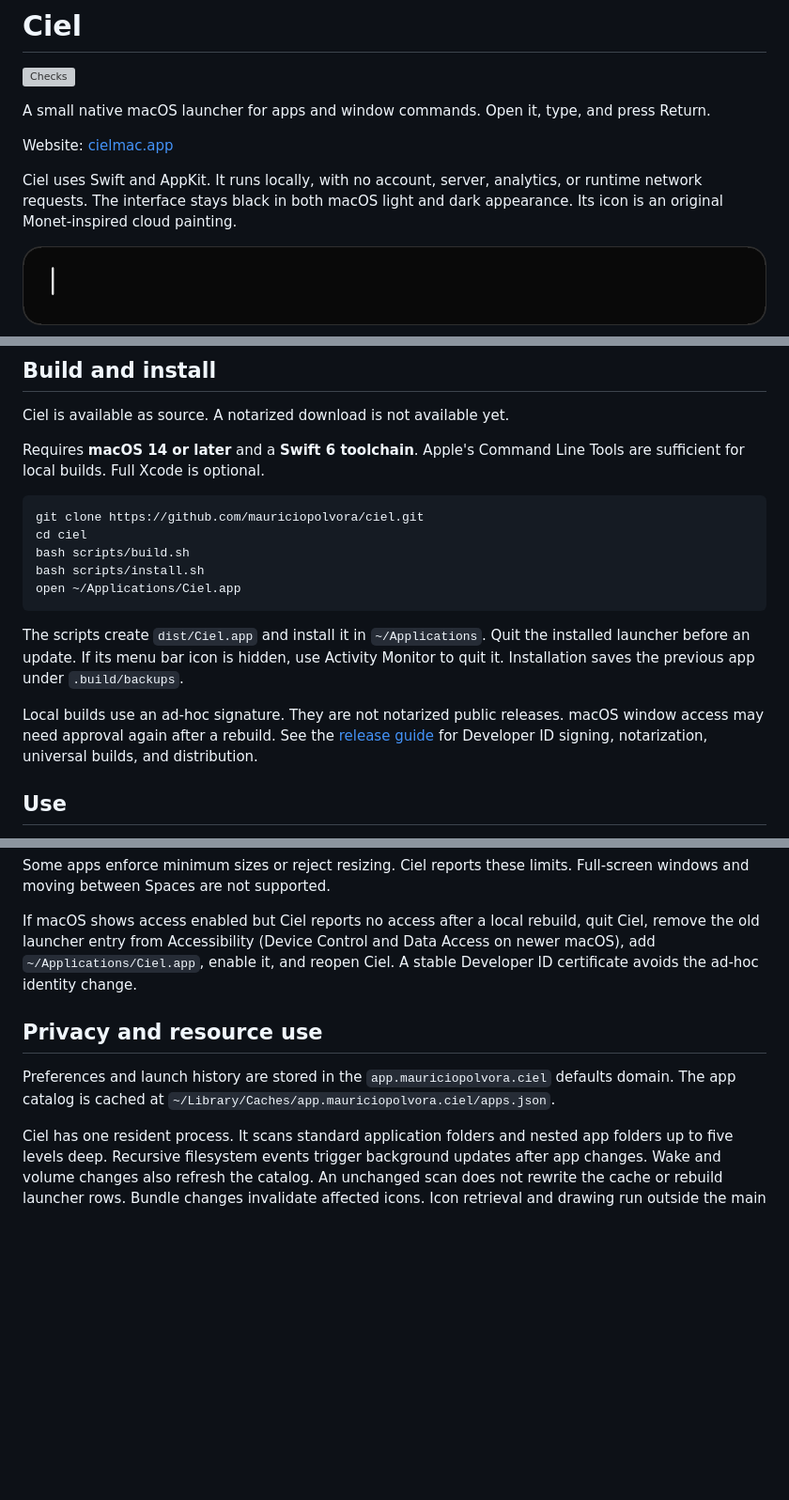
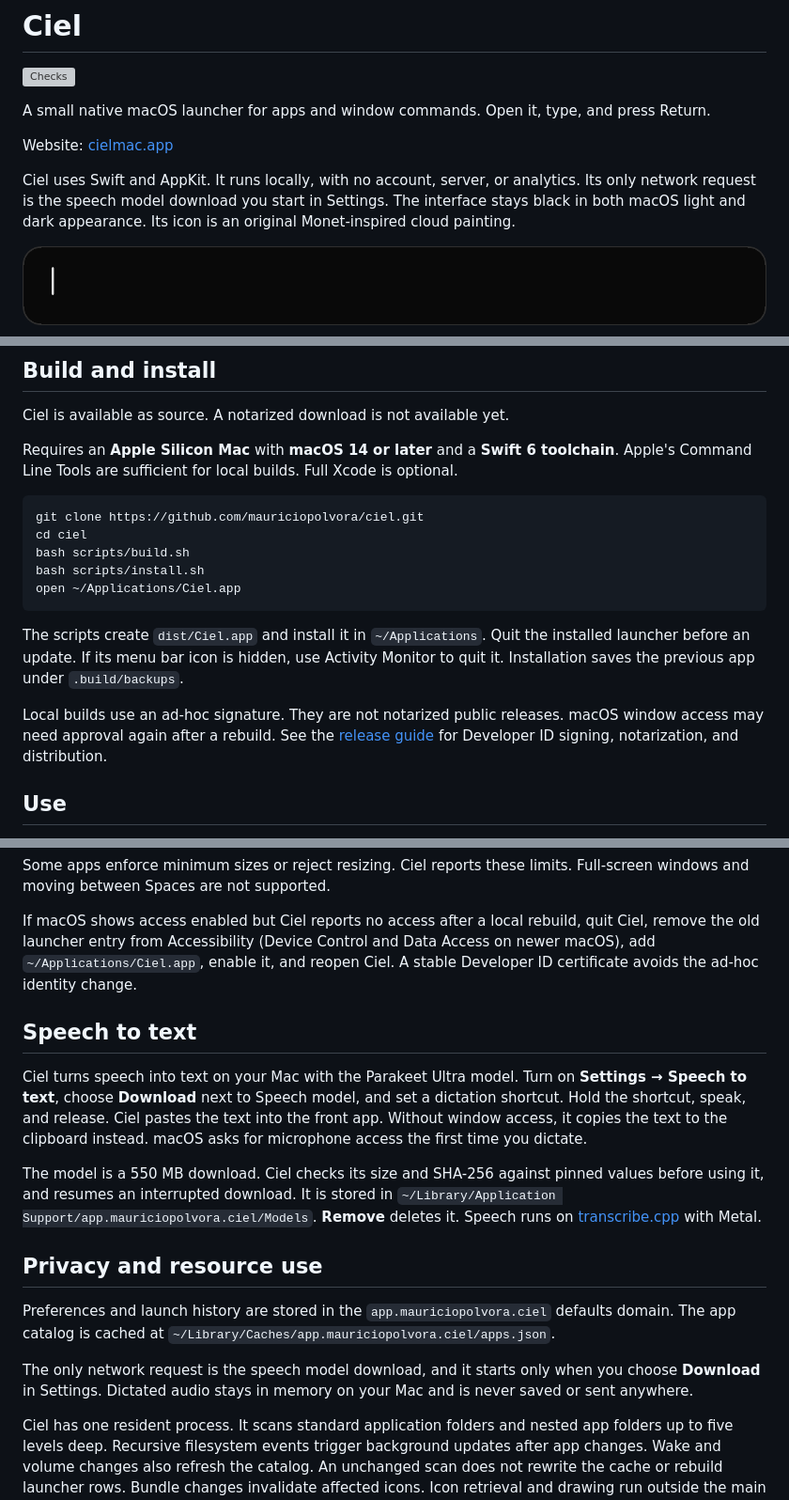
Before and after one commit to mauriciopolvora/ciel, a Markdown page: README.md, 3 parts joined by grey strips. Shown at 94% size. GitHub-like rendering; blank space fills up the shorter version; grey boxes are pictures that could not be loaded.

Commit message:
docs: describe speech to text and the Apple Silicon build

````diff
--- a/README.md
+++ b/README.md
@@ -8,7 +8,7 @@ A small native macOS launcher for apps and window commands. Open it, type, and p
 
 Website: [cielmac.app](https://cielmac.app)
 
-Ciel uses Swift and AppKit. It runs locally, with no account, server, analytics, or runtime network requests. The interface stays black in both macOS light and dark appearance. Its icon is an original Monet-inspired cloud painting.
+Ciel uses Swift and AppKit. It runs locally, with no account, server, or analytics. Its only network request is the speech model download you start in Settings. The interface stays black in both macOS light and dark appearance. Its icon is an original Monet-inspired cloud painting.
 
 ![Ciel opens as a blank black input box](docs/launcher-empty.png)
 
@@ -20,7 +20,7 @@ Results appear after you type. Clearing the input returns to the empty box.
 
 Ciel is available as source. A notarized download is not available yet.
 
-Requires **macOS 14 or later** and a **Swift 6 toolchain**. Apple's Command Line Tools are sufficient for local builds. Full Xcode is optional.
+Requires an **Apple Silicon Mac** with **macOS 14 or later** and a **Swift 6 toolchain**. Apple's Command Line Tools are sufficient for local builds. Full Xcode is optional.
 
 ```sh
 git clone https://github.com/mauriciopolvora/ciel.git
@@ -32,7 +32,7 @@ open ~/Applications/Ciel.app
 
 The scripts create `dist/Ciel.app` and install it in `~/Applications`. Quit the installed launcher before an update. If its menu bar icon is hidden, use Activity Monitor to quit it. Installation saves the previous app under `.build/backups`.
 
-Local builds use an ad-hoc signature. They are not notarized public releases. macOS window access may need approval again after a rebuild. See the [release guide](docs/releasing.md) for Developer ID signing, notarization, universal builds, and distribution.
+Local builds use an ad-hoc signature. They are not notarized public releases. macOS window access may need approval again after a rebuild. See the [release guide](docs/releasing.md) for Developer ID signing, notarization, and distribution.
 
 ## Use
 
@@ -74,9 +74,17 @@ Some apps enforce minimum sizes or reject resizing. Ciel reports these limits. F
 
 If macOS shows access enabled but Ciel reports no access after a local rebuild, quit Ciel, remove the old launcher entry from Accessibility (Device Control and Data Access on newer macOS), add `~/Applications/Ciel.app`, enable it, and reopen Ciel. A stable Developer ID certificate avoids the ad-hoc identity change.
 
+## Speech to text
+
+Ciel turns speech into text on your Mac with the Parakeet Ultra model. Turn on **Settings → Speech to text**, choose **Download** next to Speech model, and set a dictation shortcut. Hold the shortcut, speak, and release. Ciel pastes the text into the front app. Without window access, it copies the text to the clipboard instead. macOS asks for microphone access the first time you dictate.
+
+The model is a 550 MB download. Ciel checks its size and SHA-256 against pinned values before using it, and resumes an interrupted download. It is stored in `~/Library/Application Support/app.mauriciopolvora.ciel/Models`. **Remove** deletes it. Speech runs on [transcribe.cpp](https://github.com/handy-computer/transcribe.cpp) with Metal.
+
 ## Privacy and resource use
 
 Preferences and launch history are stored in the `app.mauriciopolvora.ciel` defaults domain. The app catalog is cached at `~/Library/Caches/app.mauriciopolvora.ciel/apps.json`.
+
+The only network request is the speech model download, and it starts only when you choose **Download** in Settings. Dictated audio stays in memory on your Mac and is never saved or sent anywhere.
 
 Ciel has one resident process. It scans standard application folders and nested app folders up to five levels deep. Recursive filesystem events trigger background updates after app changes. Wake and volume changes also refresh the catalog. An unchanged scan does not rewrite the cache or rebuild launcher rows. Bundle changes invalidate affected icons. Icon retrieval and drawing run outside the main actor, with bounded work and cache limits. Window commands run on a serial background executor. There is no recurring idle timer.
 
````
Also changed, not shown: other parts of README.md (+2 -2 lines), docs/releasing.md (+9 -7 lines).
